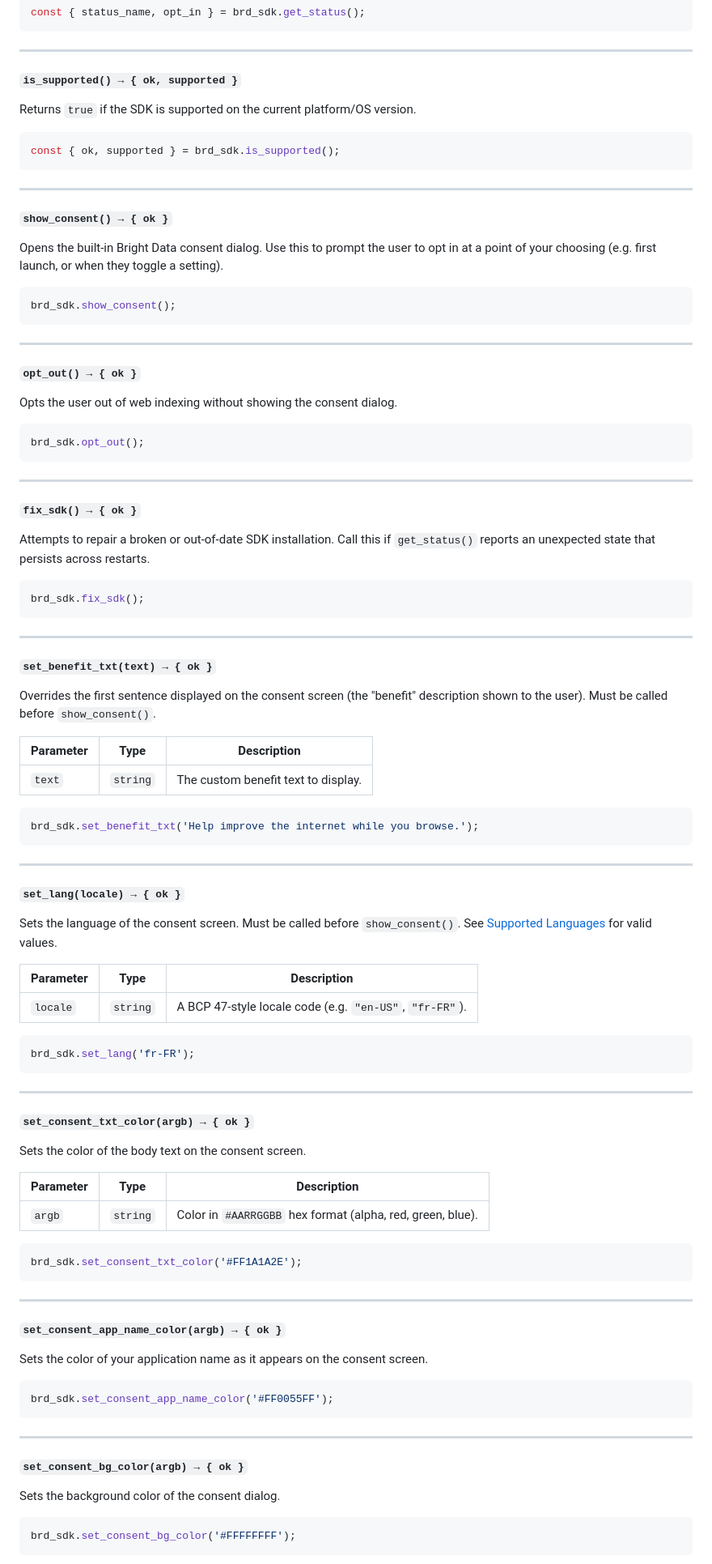
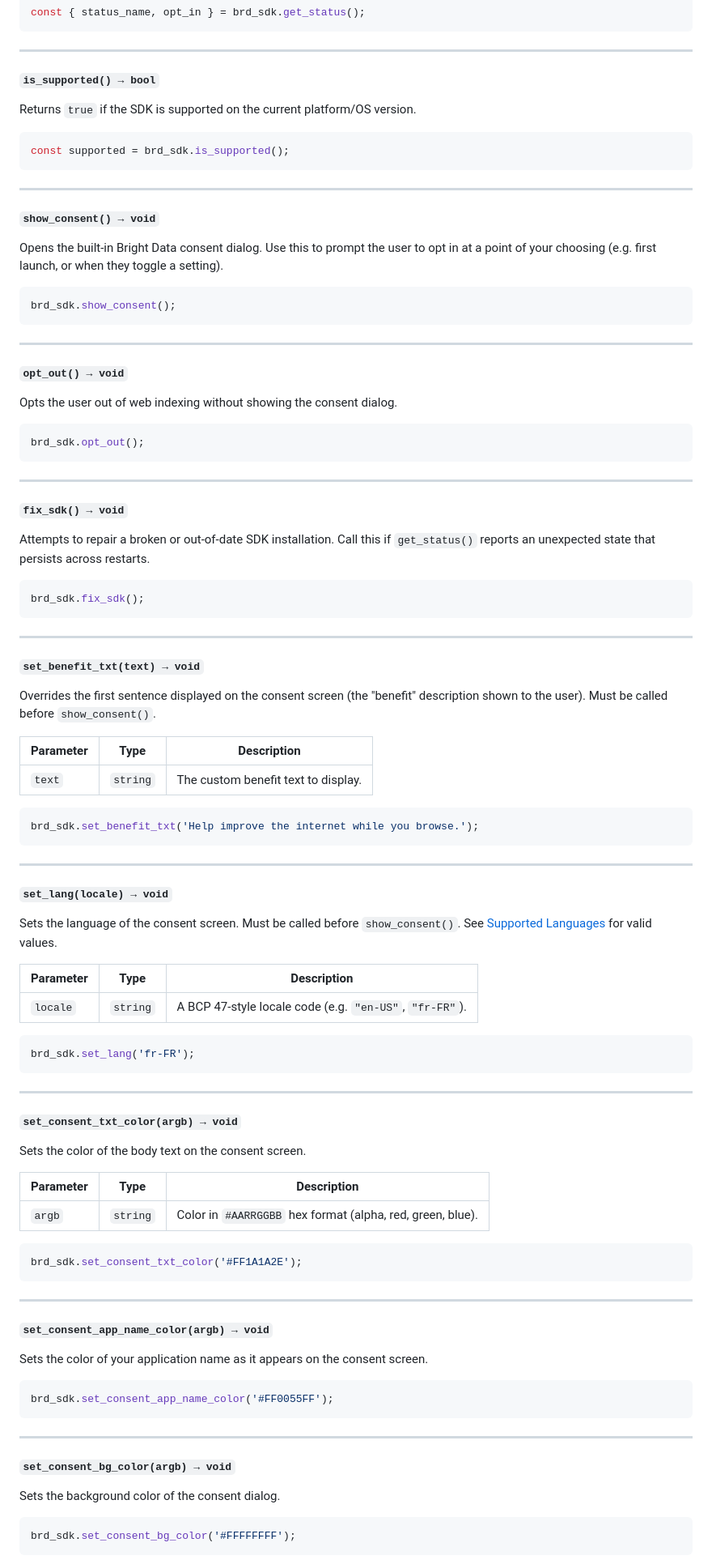
Before and after one commit to BrightSDK/electron-sample, a Markdown page: README.md, the part around one of its changes. Shown at 81% size. Drawn GitHub-style.

````diff
--- a/README.md
+++ b/README.md
@@ -125,17 +125,17 @@ const { status_name, opt_in } = brd_sdk.get_status();
 
 ---
 
-#### `is_supported() → { ok, supported }`
+#### `is_supported() → bool`
 
 Returns `true` if the SDK is supported on the current platform/OS version.
 
 ```js
-const { ok, supported } = brd_sdk.is_supported();
+const supported = brd_sdk.is_supported();
 ```
 
 ---
 
-#### `show_consent() → { ok }`
+#### `show_consent() → void`
 
 Opens the built-in Bright Data consent dialog. Use this to prompt the user to opt in at a point of your choosing (e.g. first launch, or when they toggle a setting).
 
@@ -145,7 +145,7 @@ brd_sdk.show_consent();
 
 ---
 
-#### `opt_out() → { ok }`
+#### `opt_out() → void`
 
 Opts the user out of web indexing without showing the consent dialog.
 
@@ -155,7 +155,7 @@ brd_sdk.opt_out();
 
 ---
 
-#### `fix_sdk() → { ok }`
+#### `fix_sdk() → void`
 
 Attempts to repair a broken or out-of-date SDK installation. Call this if `get_status()` reports an unexpected state that persists across restarts.
 
@@ -165,7 +165,7 @@ brd_sdk.fix_sdk();
 
 ---
 
-#### `set_benefit_txt(text) → { ok }`
+#### `set_benefit_txt(text) → void`
 
 Overrides the first sentence displayed on the consent screen (the "benefit" description shown to the user). Must be called before `show_consent()`.
 
@@ -179,7 +179,7 @@ brd_sdk.set_benefit_txt('Help improve the internet while you browse.');
 
 ---
 
-#### `set_lang(locale) → { ok }`
+#### `set_lang(locale) → void`
 
 Sets the language of the consent screen. Must be called before `show_consent()`. See [Supported Languages](#supported-languages) for valid values.
 
@@ -193,7 +193,7 @@ brd_sdk.set_lang('fr-FR');
 
 ---
 
-#### `set_consent_txt_color(argb) → { ok }`
+#### `set_consent_txt_color(argb) → void`
 
 Sets the color of the body text on the consent screen.
 
@@ -207,7 +207,7 @@ brd_sdk.set_consent_txt_color('#FF1A1A2E');
 
 ---
 
-#### `set_consent_app_name_color(argb) → { ok }`
+#### `set_consent_app_name_color(argb) → void`
 
 Sets the color of your application name as it appears on the consent screen.
 
@@ -217,7 +217,7 @@ brd_sdk.set_consent_app_name_color('#FF0055FF');
 
 ---
 
-#### `set_consent_bg_color(argb) → { ok }`
+#### `set_consent_bg_color(argb) → void`
 
 Sets the background color of the consent dialog.
 
````
Also changed, not shown: other parts of README.md (+5 -5 lines).
